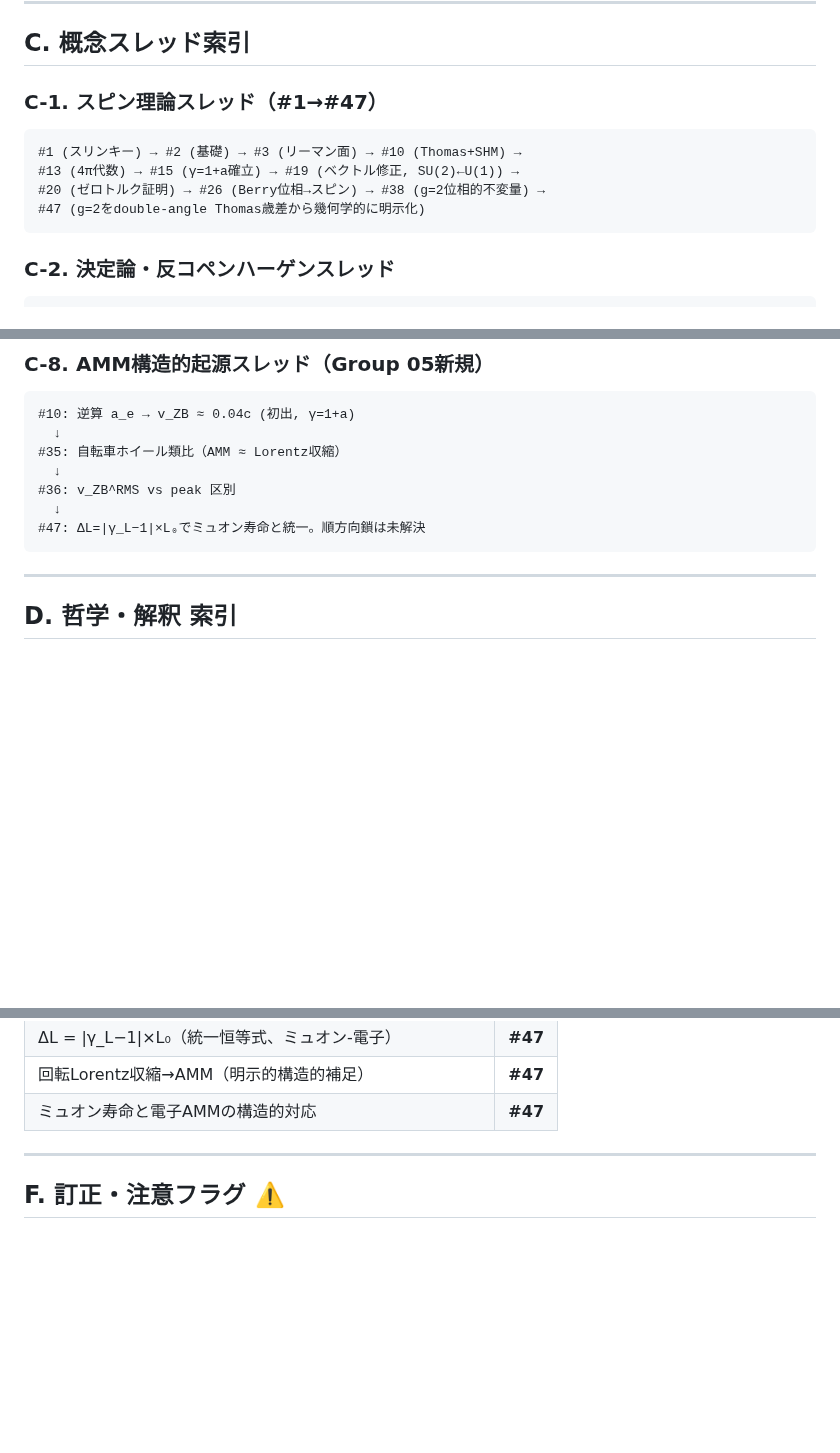
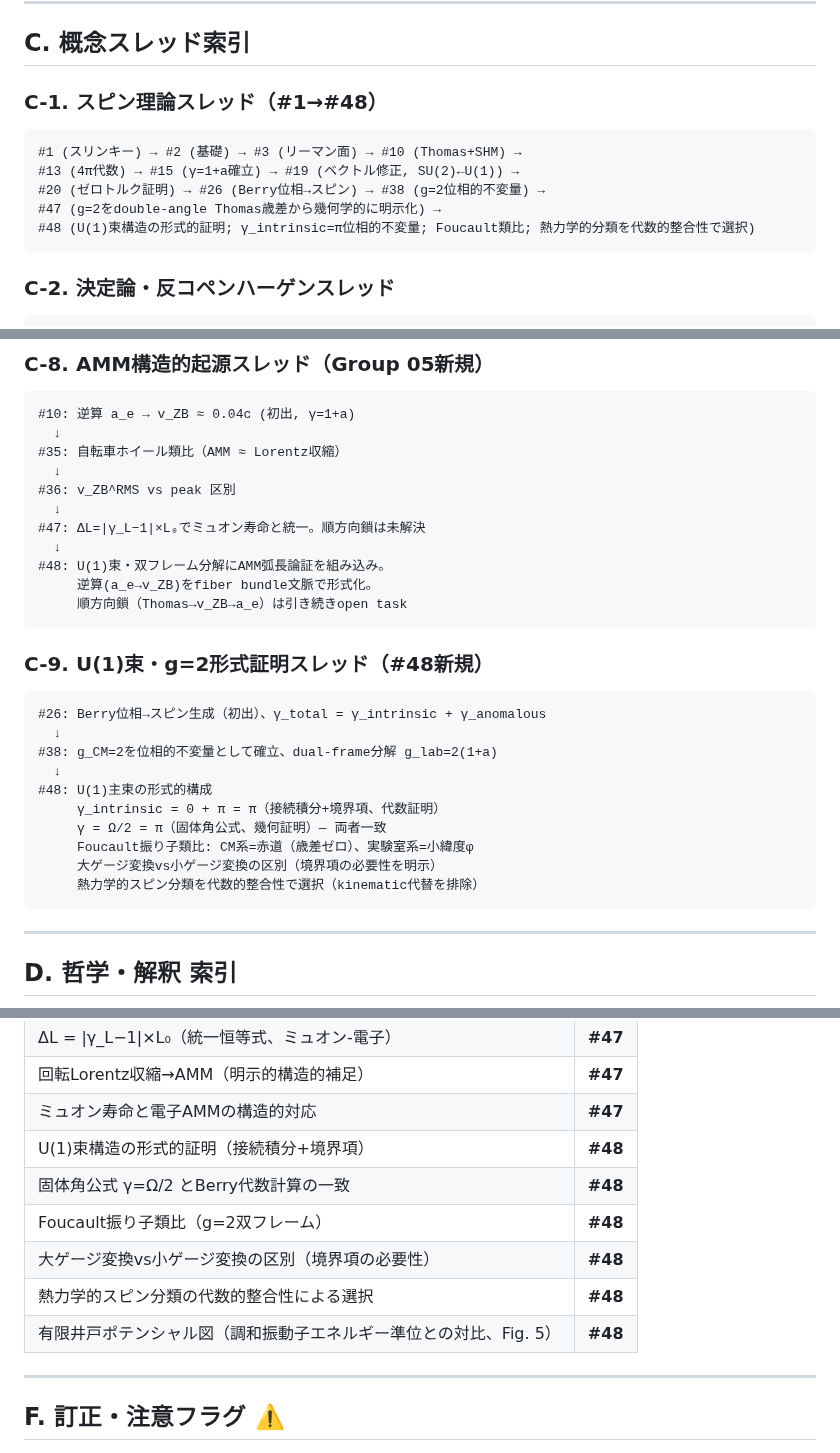
Before and after one commit to HanaTensor/0sm-skills, a Markdown page: global-concept.md, 3 parts joined by grey strips. GitHub-like rendering; blank space fills up the shorter version.

````diff
--- a/global-concept.md
+++ b/global-concept.md
@@ -128,13 +131,14 @@
 
 ## C. 概念スレッド索引
 
-### C-1. スピン理論スレッド（#1→#47）
+### C-1. スピン理論スレッド（#1→#48）
 
 ```
 #1 (スリンキー) → #2 (基礎) → #3 (リーマン面) → #10 (Thomas+SHM) →
 #13 (4π代数) → #15 (γ=1+a確立) → #19 (ベクトル修正, SU(2)←U(1)) →
 #20 (ゼロトルク証明) → #26 (Berry位相→スピン) → #38 (g=2位相的不変量) →
-#47 (g=2をdouble-angle Thomas歳差から幾何学的に明示化)
+#47 (g=2をdouble-angle Thomas歳差から幾何学的に明示化) →
+#48 (U(1)束構造の形式的証明; γ_intrinsic=π位相的不変量; Foucault類比; 熱力学的分類を代数的整合性で選択)
 ```
 
 ### C-2. 決定論・反コペンハーゲンスレッド
@@ -198,6 +202,25 @@
 #36: v_ZB^RMS vs peak 区別
   ↓
 #47: ΔL=|γ_L−1|×L₀でミュオン寿命と統一。順方向鎖は未解決
+  ↓
+#48: U(1)束・双フレーム分解にAMM弧長論証を組み込み。
+     逆算(a_e→v_ZB)をfiber bundle文脈で形式化。
+     順方向鎖（Thomas→v_ZB→a_e）は引き続きopen task
+```
+
+### C-9. U(1)束・g=2形式証明スレッド（#48新規）
+
+```
+#26: Berry位相→スピン生成（初出）、γ_total = γ_intrinsic + γ_anomalous
+  ↓
+#38: g_CM=2を位相的不変量として確立、dual-frame分解 g_lab=2(1+a)
+  ↓
+#48: U(1)主束の形式的構成
+     γ_intrinsic = 0 + π = π（接続積分+境界項、代数証明）
+     γ = Ω/2 = π（固体角公式、幾何証明）― 両者一致
+     Foucault振り子類比: CM系=赤道（歳差ゼロ）、実験室系=小緯度φ
+     大ゲージ変換vs小ゲージ変換の区別（境界項の必要性を明示）
+     熱力学的スピン分類を代数的整合性で選択（kinematic代替を排除）
 ```
 
 ---
@@ -270,6 +293,12 @@
 | ΔL = \|γ_L−1\|×L₀（統一恒等式、ミュオン-電子） | **#47** |
 | 回転Lorentz収縮→AMM（明示的構造的補足） | **#47** |
 | ミュオン寿命と電子AMMの構造的対応 | **#47** |
+| U(1)束構造の形式的証明（接続積分+境界項） | **#48** |
+| 固体角公式 γ=Ω/2 とBerry代数計算の一致 | **#48** |
+| Foucault振り子類比（g=2双フレーム） | **#48** |
+| 大ゲージ変換vs小ゲージ変換の区別（境界項の必要性） | **#48** |
+| 熱力学的スピン分類の代数的整合性による選択 | **#48** |
+| 有限井戸ポテンシャル図（調和振動子エネルギー準位との対比、Fig. 5） | **#48** |
 
 
 
````
Also changed, not shown: other parts of global-concept.md (+3 -0 lines).
